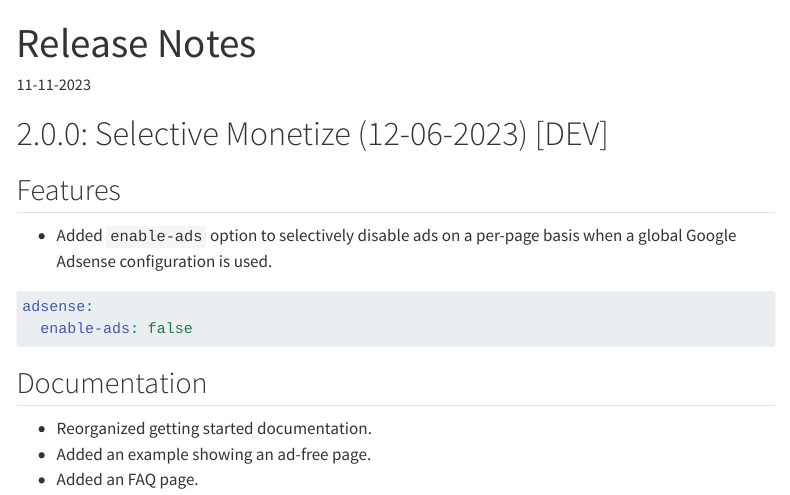
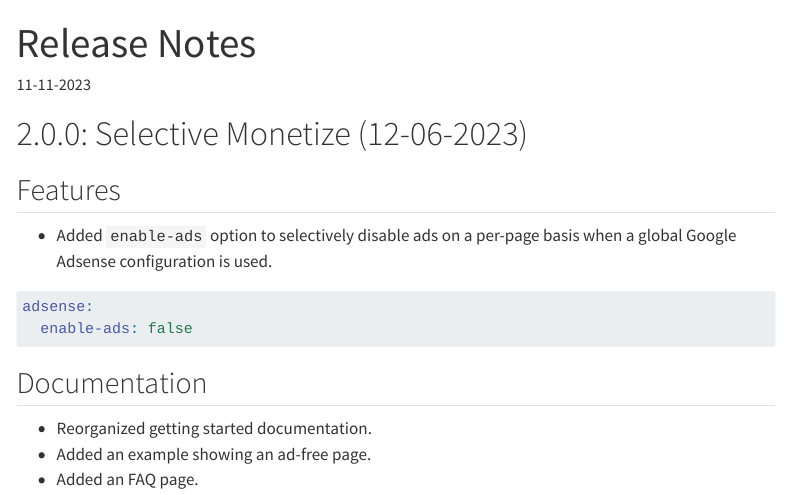
Before and after one commit to coatless-quarto/adsense, a Quarto document (docs/qgads-release-notes.qmd): the page in a window 1100 px wide, from its top. Rendered offline with R 4.5, knitr and Pandoc in place of Quarto, with nearby package versions; menus at the side of the page are left out.

Commit message:
Update qgads-release-notes.qmd

```diff
--- a/docs/qgads-release-notes.qmd
+++ b/docs/qgads-release-notes.qmd
@@ -8,7 +8,7 @@ format:
     toc: true
 ---
 
-# 2.0.0: Selective Monetize (12-06-2023) [DEV]
+# 2.0.0: Selective Monetize (12-06-2023)
 
 ## Features
 
```
